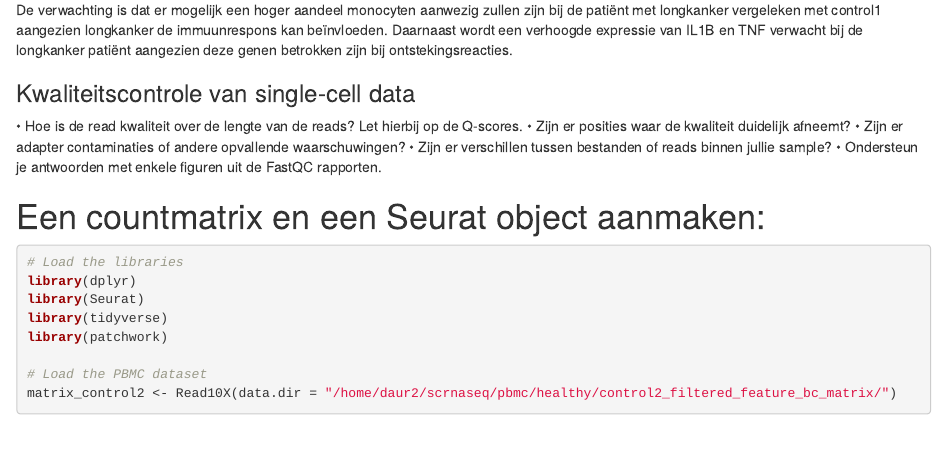
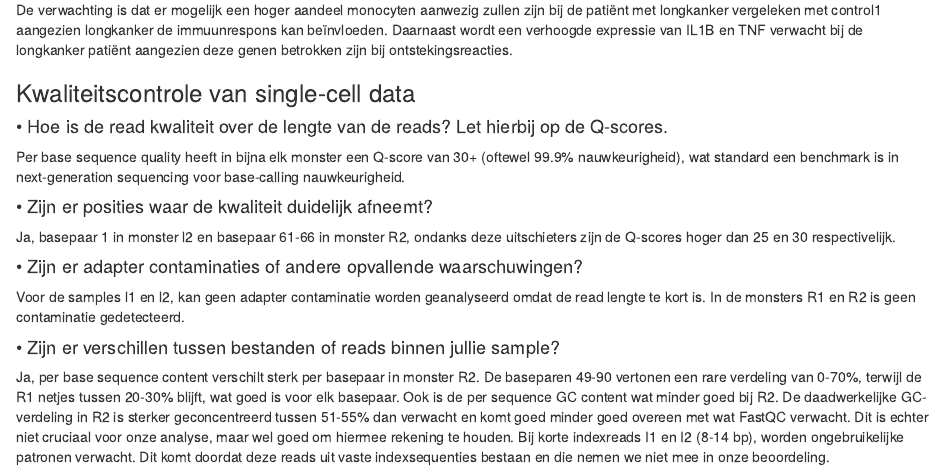
Before and after one commit to davalyn/Summatieve-opdracht-single-cell-RNA-seq, an R Markdown document (summatieve_opdracht.Rmd): the page in a window 1100 px wide, from 470 px down. Rendered offline with R 4.5, knitr and Pandoc, with nearby package versions; some code elsewhere in the file could not run offline.

Commit message:
de juiste rmd

````diff
--- a/summatieve_opdracht.Rmd
+++ b/summatieve_opdracht.Rmd
@@ -22,8 +22,20 @@ De verwachting is dat er mogelijk een hoger aandeel monocyten aanwezig zullen zi
 
 ### Kwaliteitscontrole van single-cell data
 
-• Hoe is de read kwaliteit over de lengte van de reads? Let hierbij op de Q-scores.
-• Zijn er posities waar de kwaliteit duidelijk afneemt?
-• Zijn er adapter contaminaties of andere opvallende waarschuwingen?
-• Zijn er verschillen tussen bestanden of reads binnen jullie sample?
-• Ondersteun je antwoorden met enkele figuren uit de FastQC rapporten.
+#### • Hoe is de read kwaliteit over de lengte van de reads? Let hierbij op de Q-scores.
+
+Per base sequence quality heeft in bijna elk monster een Q-score van 30+ (oftewel 99.9% nauwkeurigheid), wat standard een benchmark is in next-generation sequencing voor base-calling nauwkeurigheid.
+
+#### • Zijn er posities waar de kwaliteit duidelijk afneemt?
+
+Ja, basepaar 1 in monster l2 en basepaar 61-66 in monster R2, ondanks deze uitschieters zijn de Q-scores hoger dan 25 en 30 respectivelijk.
+
+#### • Zijn er adapter contaminaties of andere opvallende waarschuwingen?
+
+Voor de samples l1 en l2, kan geen adapter contaminatie worden geanalyseerd omdat de read lengte te kort is. In de monsters R1 en R2 is geen contaminatie gedetecteerd.
+
+#### • Zijn er verschillen tussen bestanden of reads binnen jullie sample?
+
+Ja, per base sequence content verschilt sterk per basepaar in monster R2. De baseparen 49-90 vertonen een rare verdeling van 0-70%, terwijl de R1 netjes tussen 20-30% blijft, wat goed is voor elk basepaar.
+Ook is de per sequence GC content wat minder goed bij R2. De daadwerkelijke GC-verdeling in R2 is sterker geconcentreerd tussen 51-55% dan verwacht en komt goed minder goed overeen met wat FastQC verwacht. Dit is echter niet cruciaal voor onze analyse, maar wel goed om hiermee rekening te houden.
+Bij korte indexreads I1 en I2 (8-14 bp), worden ongebruikelijke patronen verwacht. Dit komt doordat deze reads uit vaste indexsequenties bestaan en die nemen we niet mee in onze beoordeling.
@@ -30,6 +52,6 @@ De verwachting is dat er mogelijk een hoger aandeel monocyten aanwezig zullen zi
 
 # Een countmatrix en een Seurat object aanmaken:
-```{r een countmatrix en een Seurat object aanmaken}
+# ```{r een countmatrix en een Seurat object aanmaken}
 # Load the libraries
 library(dplyr)
 library(Seurat)
````
Also changed, not shown: summatieve_opdracht.html (added), summatieve_opdracht.Rmd (10 more changed lines).
